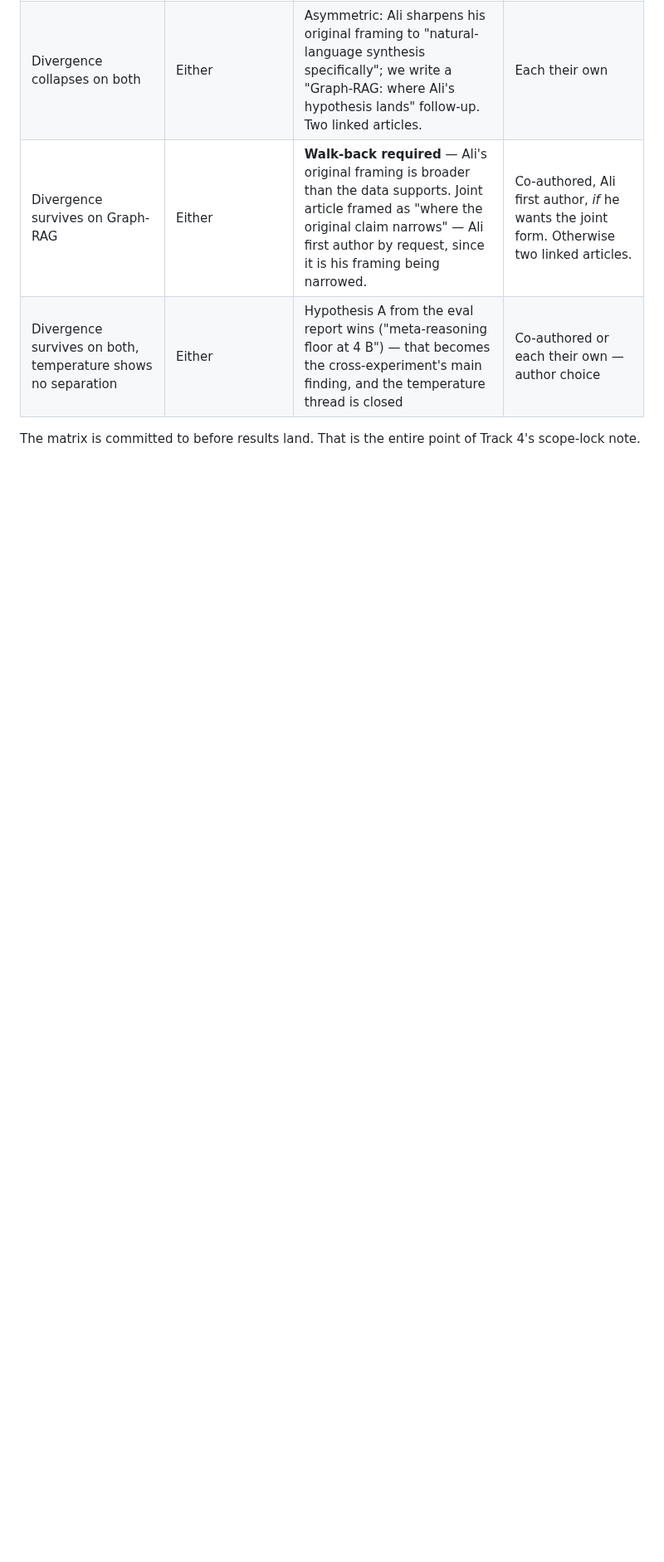
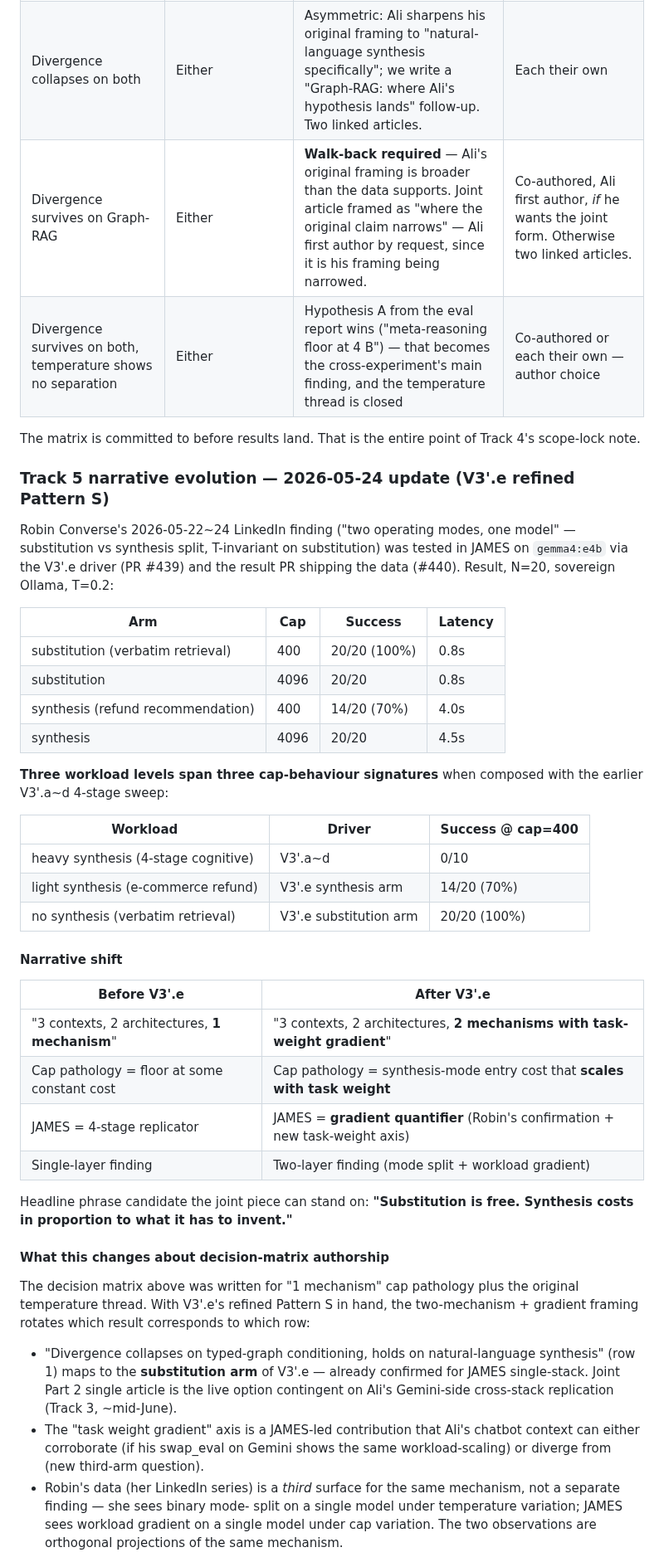
Before and after one commit to 222315AIS/James-RAG-Evol, a Markdown page: docs/handovers/v0.3.x-ali-collaboration-track.md, the part around one of its changes. Shown at 83% size. Drawn GitHub-style; blank space fills up the shorter version.

Commit message:
docs(track-5): V3'.e refined Pattern S — narrative evolution to "2 mechanisms + gradient" (#441)
Robin Converse's 2026-05-22~24 LinkedIn finding ("two operating
modes, one model") was tested on gemma4:e4b via PR #439 driver +
PR #440 result data. N=20 sovereign Ollama sweep produced:

  substitution arm @ cap=400 → 20/20 (100%), 0.8s
  synthesis arm    @ cap=400 → 14/20 (70%),  4.0s
  both arms        @ cap=4096 → 20/20

Cross-referenced with V3'.a/.b/.c/.d (4-stage cognitive prompts, 0/10
@ cap=400), three workload levels span three cap-behaviour
signatures:

  heavy synthesis (4-stage cognitive)   → 0/10  @ 400
  light synthesis (e-commerce refund)   → 14/20 @ 400
  no synthesis (verbatim retrieval)     → 20/20 @ 400

The Track 5 joint-piece narrative gains a JAMES-led layer: synthesis
floor is a gradient that scales with task weight. Robin's binary
mode-split is the qualitative confirmation; JAMES's workload gradient
is the quantitative refinement.

## What this PR changes in the handover

Adds a "Track 5 narrative evolution — 2026-05-24 update" subsection
right after the original decision matrix. The matrix itself stays
verbatim — it was the pre-result commitment and remains the audit
trail of what was promised before the data landed. The new subsection
documents:

- The N=20 cell matrix
- The 3-workload-level reading
- The "before / after" narrative shift table
- A candidate headline phrase ("Substitution is free. Synthesis
  costs in proportion to what it has to invent.")
- How the decision-matrix authorship rotation reads with the gradient
  layer added (Ali: chatbot-context divergence; Robin: mode-internal
  split; JAMES: workload gradient + cognitive-middleware
  corroboration)
- What's still pending: Track 3 swap eval on Ali's Gemini side,
  Robin's not-yet-published 26B-MoE raw matrix, a possible fourth
  "very heavy" arm to close the gradient measurement.

## Why the matrix stays verbatim

The decision matrix in Track 5 was committed to before any result
landed — that's the entire point of Track 4's scope-lock note. The
new subsection sits below it as an evolution, not a replacement.
Future sessions can diff the original matrix against the V3'.e-aware
update and see how the framing actually moved when data arrived,
without losing either narrative.

Co-authored-by: Claude Opus 4.7 (1M context) <noreply@anthropic.com>

```diff
--- a/docs/handovers/v0.3.x-ali-collaboration-track.md
+++ b/docs/handovers/v0.3.x-ali-collaboration-track.md
@@ -217,3 +217,62 @@ The decision matrix from our DM commitments:
 
 The matrix is committed to before results land. That is the entire point of Track 4's scope-lock note.
 
+### Track 5 narrative evolution — 2026-05-24 update (V3'.e refined Pattern S)
+
+Robin Converse's 2026-05-22~24 LinkedIn finding ("two operating modes,
+one model" — substitution vs synthesis split, T-invariant on
+substitution) was tested in JAMES on `gemma4:e4b` via the V3'.e driver
+(PR #439) and the result PR shipping the data (#440). Result, N=20,
+sovereign Ollama, T=0.2:
+
+| Arm | Cap | Success | Latency |
+|---|---|---|---|
+| substitution (verbatim retrieval) | 400 | 20/20 (100%) | 0.8s |
+| substitution | 4096 | 20/20 | 0.8s |
+| synthesis (refund recommendation) | 400 | 14/20 (70%) | 4.0s |
+| synthesis | 4096 | 20/20 | 4.5s |
+
+**Three workload levels span three cap-behaviour signatures** when
+composed with the earlier V3'.a~d 4-stage sweep:
+
+| Workload | Driver | Success @ cap=400 |
+|---|---|---|
+| heavy synthesis (4-stage cognitive) | V3'.a~d | 0/10 |
+| light synthesis (e-commerce refund) | V3'.e synthesis arm | 14/20 (70%) |
+| no synthesis (verbatim retrieval) | V3'.e substitution arm | 20/20 (100%) |
+
+#### Narrative shift
+
+| Before V3'.e | After V3'.e |
+|---|---|
+| "3 contexts, 2 architectures, **1 mechanism**" | "3 contexts, 2 architectures, **2 mechanisms with task-weight gradient**" |
+| Cap pathology = floor at some constant cost | Cap pathology = synthesis-mode entry cost that **scales with task weight** |
+| JAMES = 4-stage replicator | JAMES = **gradient quantifier** (Robin's confirmation + new task-weight axis) |
+| Single-layer finding | Two-layer finding (mode split + workload gradient) |
+
+Headline phrase candidate the joint piece can stand on:
+**"Substitution is free. Synthesis costs in proportion to what it
+has to invent."**
+
+#### What this changes about decision-matrix authorship
+
+The decision matrix above was written for "1 mechanism" cap pathology
+plus the original temperature thread. With V3'.e's refined Pattern S
+in hand, the two-mechanism + gradient framing rotates which result
+corresponds to which row:
+
+- "Divergence collapses on typed-graph conditioning, holds on
+  natural-language synthesis" (row 1) maps to the **substitution
+  arm** of V3'.e — already confirmed for JAMES single-stack. Joint
+  Part 2 single article is the live option contingent on Ali's
+  Gemini-side cross-stack replication (Track 3, ~mid-June).
+- The "task weight gradient" axis is a JAMES-led contribution that
+  Ali's chatbot context can either corroborate (if his swap_eval on
+  Gemini shows the same workload-scaling) or diverge from (new
+  third-arm question).
+- Robin's data (her LinkedIn series) is a *third* surface for the
+  same mechanism, not a separate finding — she sees binary mode-
+  split on a single model under temperature variation; JAMES sees
+  workload gradient on a single model under cap variation. The two
+  observations are orthogonal projections of the same mechanism.
+
```
Also changed, not shown: other parts of docs/handovers/v0.3.x-ali-collaboration-track.md (+21 -0 lines).
